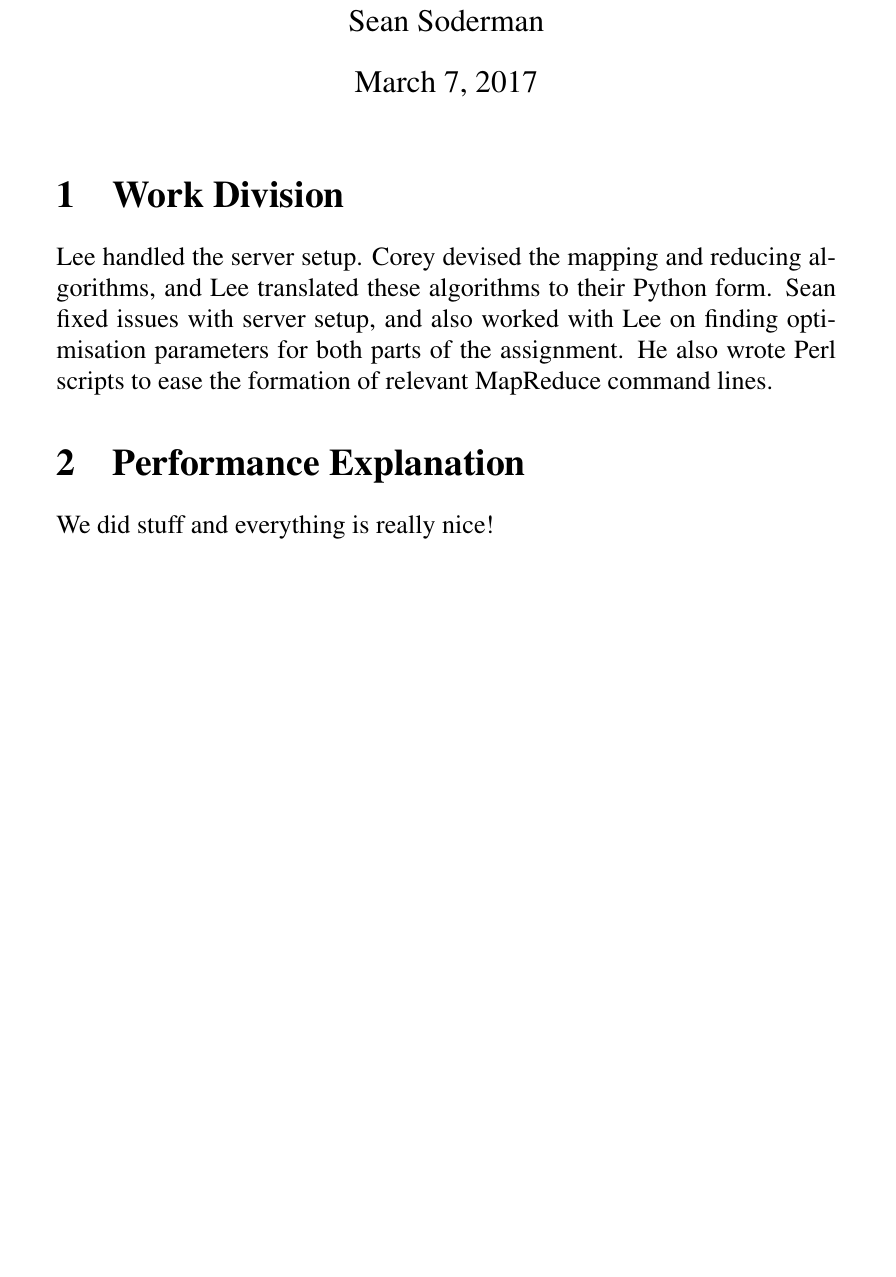
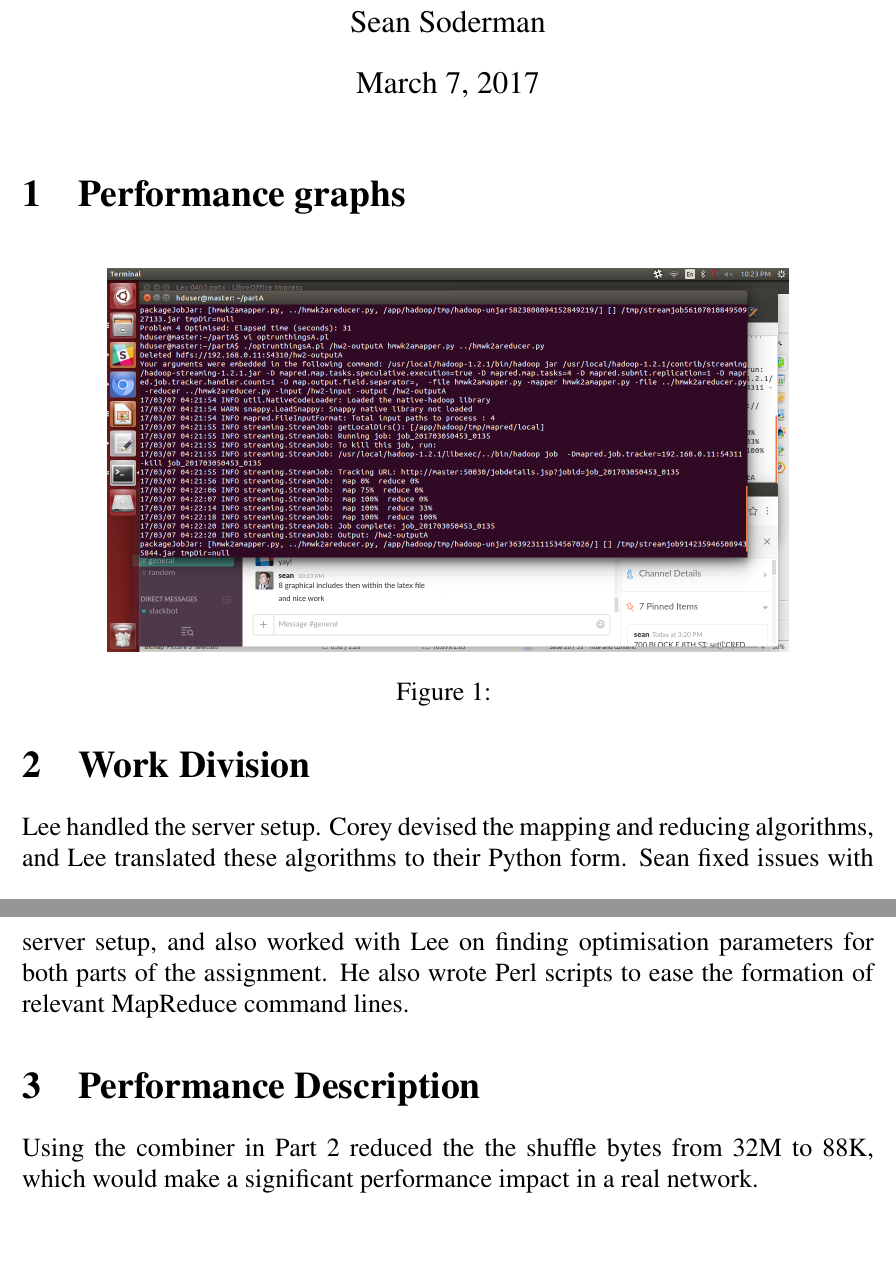
Before and after one commit to PySean/clouda1, a LaTeX document (report2/report.tex): part of the page before the commit and two parts of pages 1 and 2 of 2 after it, the two joined at a grey line, cut so that both start at the same text, the shorter picture padded with empty space. Compiled offline with pdfLaTeX.

Commit message:
Added some report stuff

```diff
--- a/report2/report.tex
+++ b/report2/report.tex
@@ -1,4 +1,6 @@
 \documentclass[14pt]{extarticle}
+\usepackage[margin=1in]{geometry}
+\usepackage{verbatim}
 \usepackage{times}
 \usepackage{graphicx}
 \usepackage{float}
@@ -13,6 +15,59 @@
 \maketitle
 
 %TODO: Need graphs in preferably pdf format
+\section{Performance graphs}
+
+\begin{figure}[H]
+\centering
+\includegraphics[width=5.2in]{consolescrnshot.png}
+\caption{}
+\end{figure}
+
+\begin{comment}
+\begin{figure}[H]
+\centering
+\includegraphics[width=5.2in]{}
+\caption{}
+\end{figure}
+
+
+\begin{figure}[H]
+\centering
+\includegraphics[width=5.2in]{}
+\caption{}
+\end{figure}
+
+\begin{figure}[H]
+\centering
+\includegraphics[width=5.2in]{}
+\caption{}
+\end{figure}
+
+\begin{figure}[H]
+\centering
+\includegraphics[width=5.2in]{}
+\caption{}
+\end{figure}
+
+\begin{figure}[H]
+\centering
+\includegraphics[width=5.2in]{}
+\caption{}
+\end{figure}
+
+\begin{figure}[H]
+\centering
+\includegraphics[width=5.2in]{}
+\caption{}
+\end{figure}
+
+\begin{figure}[H]
+\centering
+\includegraphics[width=5.2in]{}
+\caption{}
+\end{figure}
+\end{comment}
+
 
 \section{Work Division}
 Lee handled the server setup. Corey devised the mapping and reducing algorithms, and Lee
@@ -21,8 +76,9 @@ and also worked with Lee on finding optimisation parameters for both parts of th
 assignment. He also wrote Perl scripts to ease the formation of relevant MapReduce
 command lines.
 
-\section{Performance Explanation}
+\section{Performance Description}
 %TODO
-We did stuff and everything is really nice!
+Using the combiner in Part 2 reduced the the shuffle bytes from 32M to 88K, which
+would make a significant performance impact in a real network.
 
 \end{document}
```
Also changed, not shown: report2/consolescrnshot.png (added).
